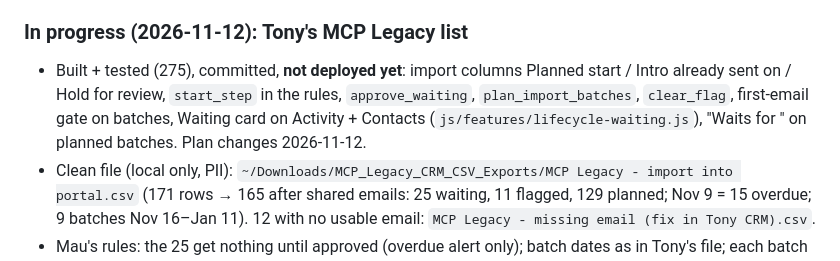
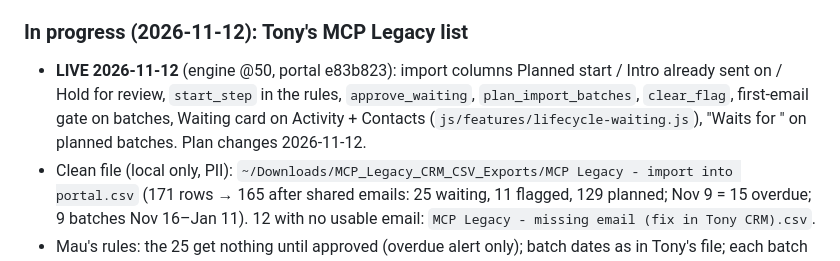
Before and after one commit to mauriciorebaza210/mcps-log, a Markdown page: email-engine/docs/PROGRESS.md, the part around the change. Drawn GitHub-style.

Commit message:
Progress: campaign-under-way import live (engine @50)
Co-Authored-By: Claude Opus 5.5 <noreply@anthropic.com>

```diff
--- a/email-engine/docs/PROGRESS.md
+++ b/email-engine/docs/PROGRESS.md
@@ -25,7 +25,7 @@ _Handoff written 2026-11-12 ~12 AM for a fresh chat (`/email-engine`). Everythin
 - Note: bounces for mail sent from info@ go to the info@ inbox, not Tony's, so the engine won't see Intro bounces unless info@ forwards bounce mail to Tony. Decide when linking.
 
 ### In progress (2026-11-12): Tony's MCP Legacy list
-- Built + tested (275), committed, **not deployed yet**: import columns Planned start / Intro already sent on / Hold for review, `start_step` in the rules, `approve_waiting`, `plan_import_batches`, `clear_flag`, first-email gate on batches, Waiting card on Activity + Contacts (`js/features/lifecycle-waiting.js`), "Waits for <Intro>" on planned batches. Plan changes 2026-11-12.
+- **LIVE 2026-11-12** (engine @50, portal e83b823): import columns Planned start / Intro already sent on / Hold for review, `start_step` in the rules, `approve_waiting`, `plan_import_batches`, `clear_flag`, first-email gate on batches, Waiting card on Activity + Contacts (`js/features/lifecycle-waiting.js`), "Waits for <Intro>" on planned batches. Plan changes 2026-11-12.
 - Clean file (local only, PII): `~/Downloads/MCP_Legacy_CRM_CSV_Exports/MCP Legacy - import into portal.csv` (171 rows → 165 after shared emails: 25 waiting, 11 flagged, 129 planned; Nov 9 = 15 overdue; 9 batches Nov 16–Jan 11). 12 with no usable email: `MCP Legacy - missing email (fix in Tony CRM).csv`.
 - Mau's rules: the 25 get nothing until approved (overdue alert only); batch dates as in Tony's file; each batch starts once the Intro is on; flagged visible with reason.
 - Still to read: the engine-sheet tab Mau linked (gid 202611100, "more info of last batch"); the Drive connector in this session expired.
```
